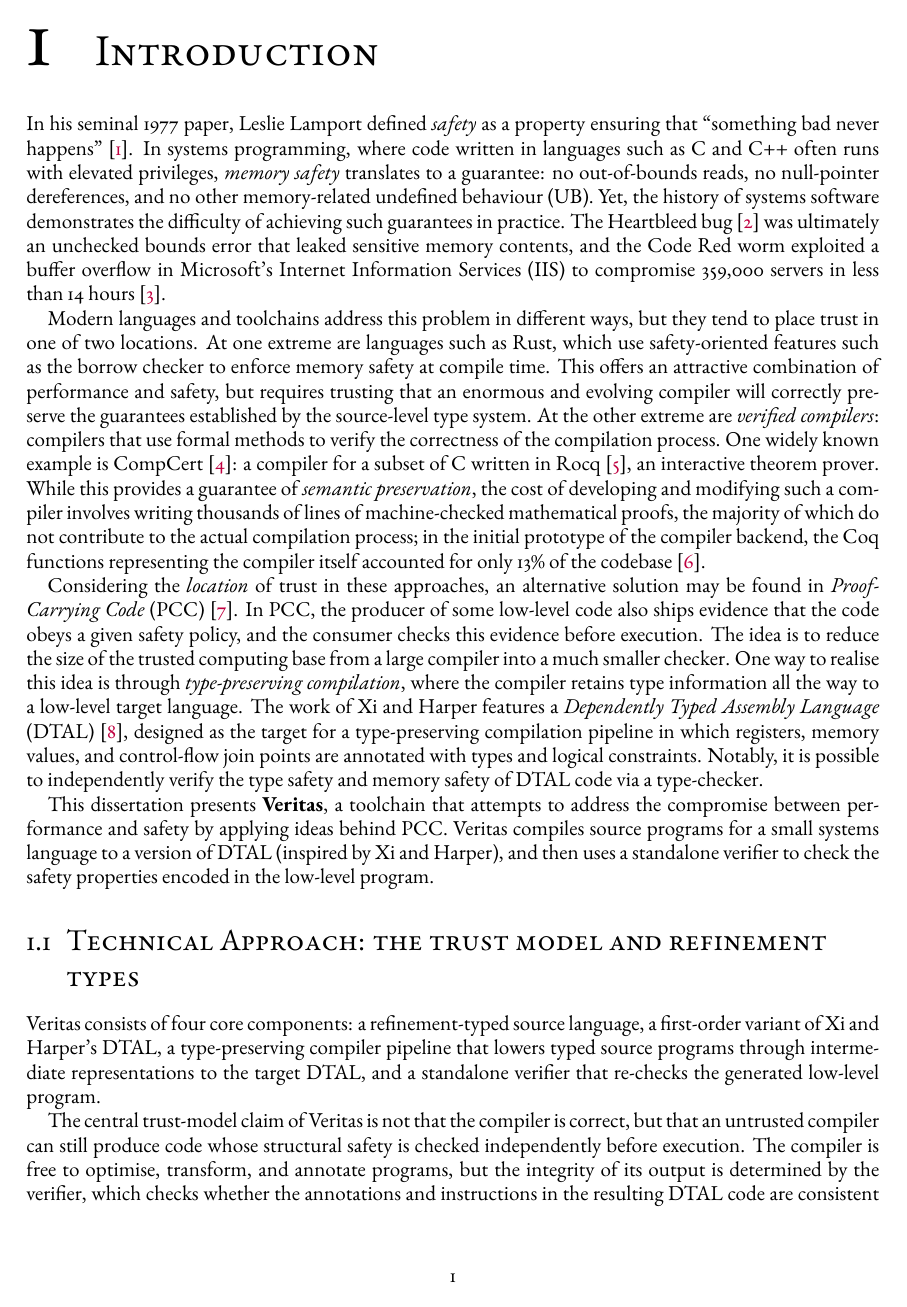
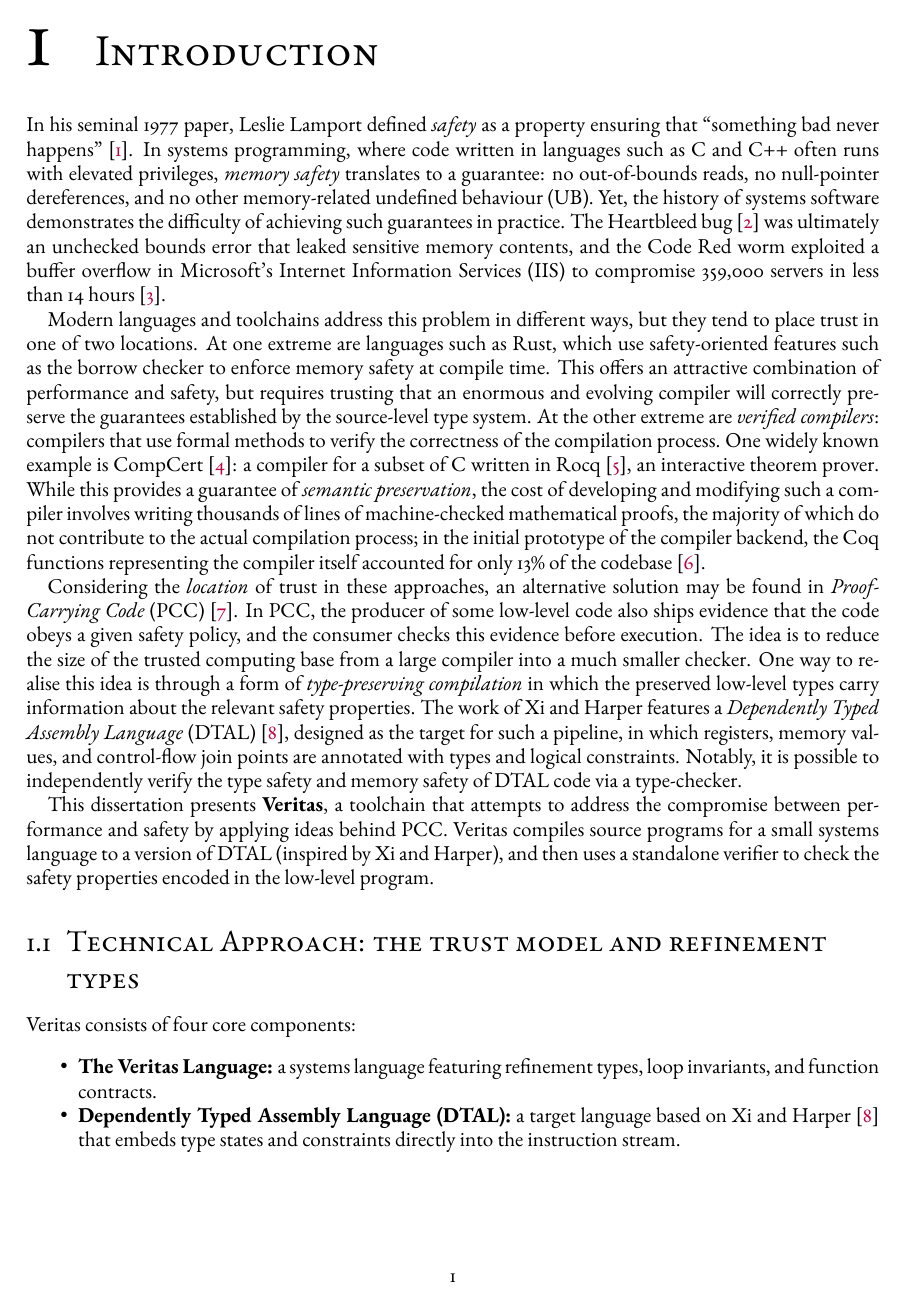
Before and after one commit to Athena-E/veritas-dissertation, a LaTeX thesis (Dissertation.tex, which reads sources/1-Introduction.tex): page 7 of 76. Compiled offline with pdfLaTeX.

Commit message:
move itemised components in intro

```diff
--- a/sources/1-Introduction.tex
+++ b/sources/1-Introduction.tex
@@ -9,10 +9,14 @@ In his seminal 1977 paper, Leslie Lamport defined \emph{safety} as a property en
 
 Modern languages and toolchains address this problem in different ways, but they tend to place trust in one of two locations. At one extreme are languages such as Rust, which use safety-oriented features such as the borrow checker to enforce memory safety at compile time. This offers an attractive combination of performance and safety, but requires trusting that an enormous and evolving compiler will correctly preserve the guarantees established by the source-level type system. At the other extreme are \emph{verified compilers}: compilers that use formal methods to verify the correctness of the compilation process. One widely known example is CompCert \cite{compcert}: a compiler for a subset of C written in Rocq \cite{RocqRefman}, an interactive theorem prover. While this provides a guarantee of \emph{semantic preservation}, the cost of developing and modifying such a compiler involves writing thousands of lines of machine-checked mathematical proofs, the majority of which do not contribute to the actual compilation process; in the initial prototype of the compiler backend, the Coq functions representing the compiler itself accounted for only 13\% of the codebase \cite{Xavier2006CompCert}.
 
-Considering the \emph{location} of trust in these approaches, an alternative solution may be found in \emph{Proof-Carrying Code} (PCC) \cite{Necula1997PCC}. In PCC, the producer of some low-level code also ships evidence that the code obeys a given safety policy, and the consumer checks this evidence before execution. The idea is to reduce the size of the trusted computing base from a large compiler into a much smaller checker. One way to realise this idea is through \emph{type-preserving compilation}, where the compiler retains type information all the way to a low-level target language. The work of Xi and Harper features a \emph{Dependently Typed Assembly Language} (DTAL) \cite{Xi2001DTAL}, designed as the target for a type-preserving compilation pipeline in which registers, memory values, and control-flow join points are annotated with types and logical constraints. Notably, it is possible to independently verify the type safety and memory safety of DTAL code via a type-checker.
+Considering the \emph{location} of trust in these approaches, an alternative solution may be found in \emph{Proof-Carrying Code} (PCC) \cite{Necula1997PCC}. In PCC, the producer of some low-level code also ships evidence that the code obeys a given safety policy, and the consumer checks this evidence before execution. The idea is to reduce the size of the trusted computing base from a large compiler into a much smaller checker. One way to realise this idea is through a form of \emph{type-preserving compilation} in which the preserved low-level types carry information about the relevant safety properties. The work of Xi and Harper features a \emph{Dependently Typed Assembly Language} (DTAL) \cite{Xi2001DTAL}, designed as the target for such a pipeline, in which registers, memory values, and control-flow join points are annotated with types and logical constraints. Notably, it is possible to independently verify the type safety and memory safety of DTAL code via a type-checker.
 
 This dissertation presents \textbf{Veritas}, a toolchain that attempts to address the compromise between performance and safety by applying ideas behind PCC. Veritas compiles source programs for a small systems language to a version of DTAL (inspired by Xi and Harper), and then uses a standalone verifier to check the safety properties encoded in the low-level program.
 
 \section{Technical Approach: the trust model and refinement types}
 
-Veritas consists of four core components: a refinement-typed source language, a first-order variant of Xi and Harper's DTAL, a type-preserving compiler pipeline that lowers typed source programs through intermediate representations to the target DTAL, and a standalone verifier that re-checks the generated low-level program.
+Veritas consists of four core components:
+\begin{itemize}
+  \item \textbf{The Veritas Language:} a systems language featuring refinement types, loop invariants, and function contracts.
+  \item \textbf{Dependently Typed Assembly Language (DTAL):} a target language based on Xi and Harper \cite{Xi2001DTAL} that embeds type states and constraints directly into the instruction stream.
+  \item \textbf{Type-Preserving Compiler Pipeline:} a pipeline that lowers high-level types to a typed SSA (Static Single Assignment) typed intermediate representation to DTAL, preserving all defined safety invariants.
```
Also changed, not shown: sources/1-Introduction.tex (13 more changed lines).
